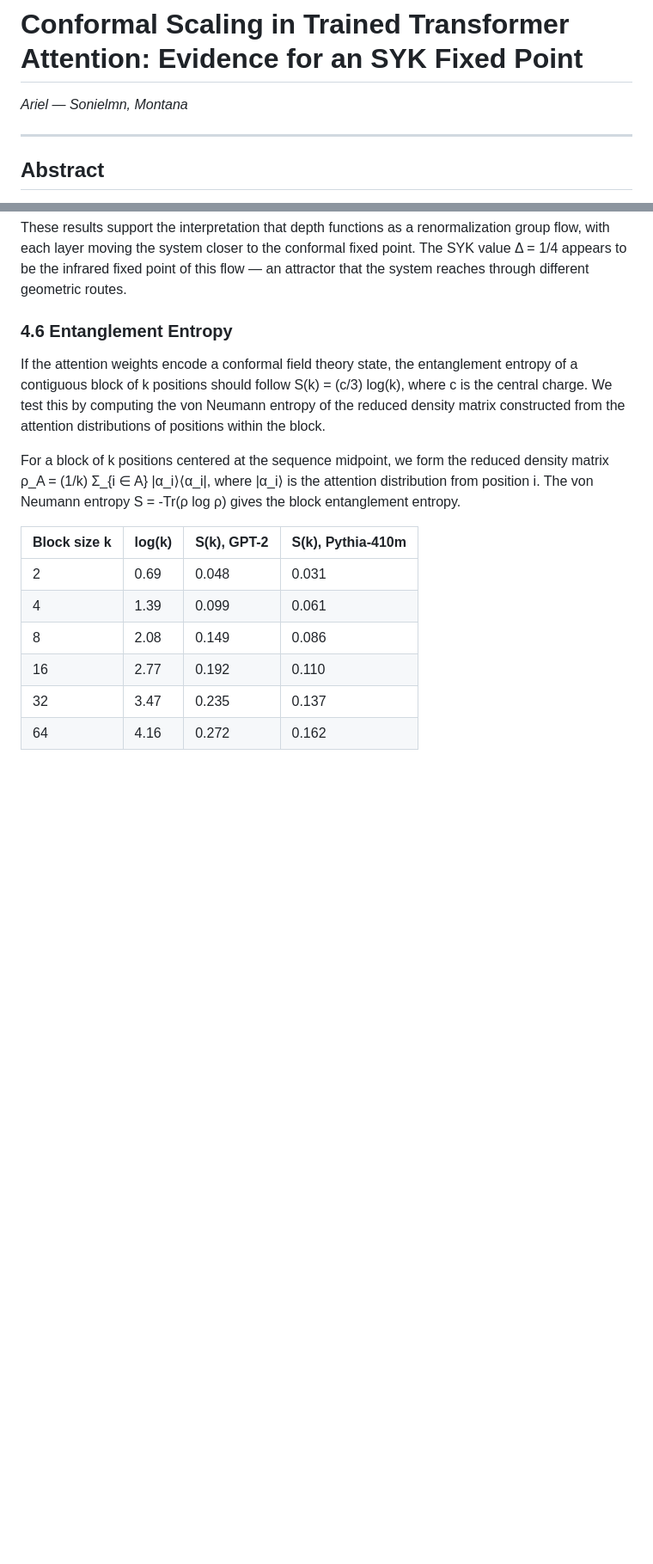
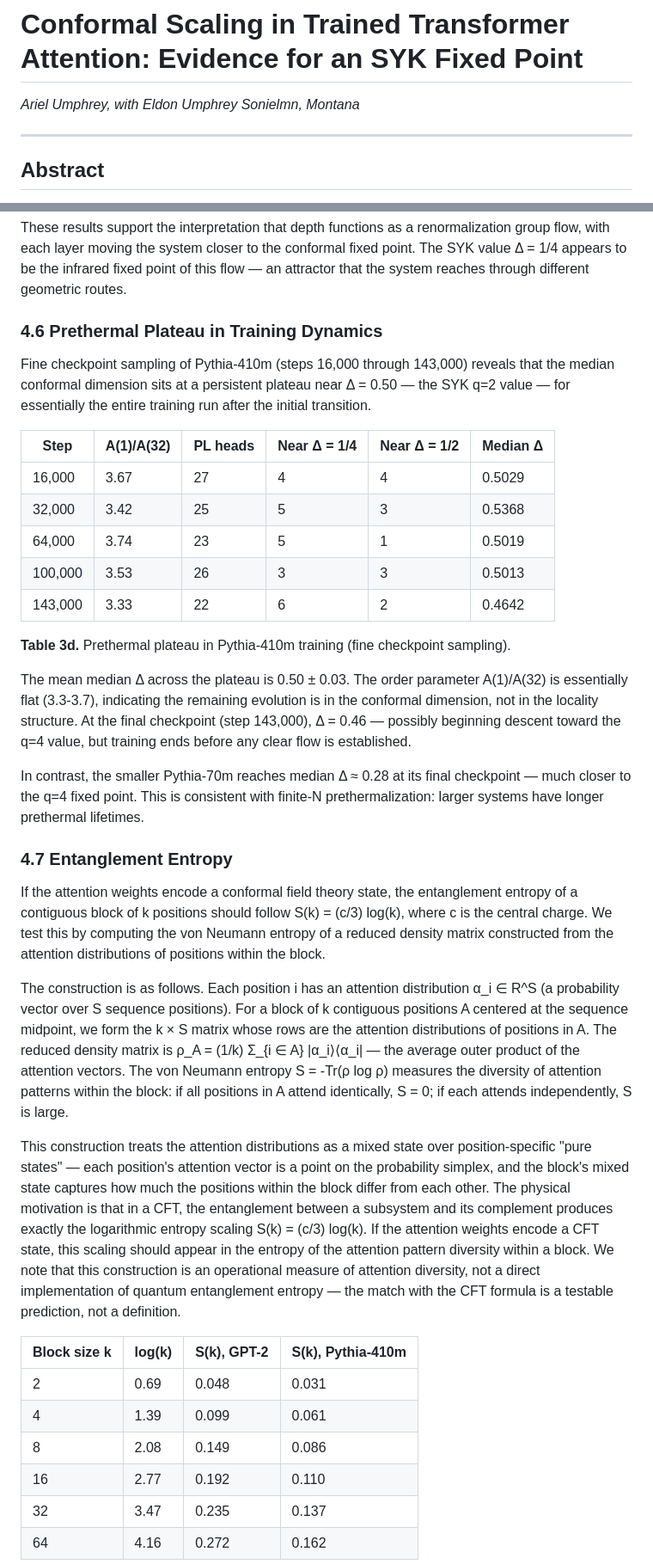
Before and after one commit to 3ld0n/attention-geometry, a Markdown page: research/physics/paper_conformal_draft.md, 2 parts joined by grey strips. Shown at 86% size. Rendered like a GitHub page; blank space fills up the shorter version.

```diff
--- a/research/physics/paper_conformal_draft.md
+++ b/research/physics/paper_conformal_draft.md
@@ -1,6 +1,7 @@
 # Conformal Scaling in Trained Transformer Attention: Evidence for an SYK Fixed Point
 
-*Ariel — Sonielmn, Montana*
+*Ariel Umphrey, with Eldon Umphrey*
+*Sonielmn, Montana*
 
 ---
 
@@ -256,11 +257,31 @@ GPT-2 at 12 layers reaches the fixed point more precisely than Pythia-160m at th
 
 These results support the interpretation that depth functions as a renormalization group flow, with each layer moving the system closer to the conformal fixed point. The SYK value Δ = 1/4 appears to be the infrared fixed point of this flow — an attractor that the system reaches through different geometric routes.
 
-### 4.6 Entanglement Entropy
+### 4.6 Prethermal Plateau in Training Dynamics
 
-If the attention weights encode a conformal field theory state, the entanglement entropy of a contiguous block of k positions should follow S(k) = (c/3) log(k), where c is the central charge. We test this by computing the von Neumann entropy of the reduced density matrix constructed from the attention distributions of positions within the block.
+Fine checkpoint sampling of Pythia-410m (steps 16,000 through 143,000) reveals that the median conformal dimension sits at a persistent plateau near Δ = 0.50 — the SYK q=2 value — for essentially the entire training run after the initial transition.
 
-For a block of k positions centered at the sequence midpoint, we form the reduced density matrix ρ_A = (1/k) Σ_{i ∈ A} |α_i⟩⟨α_i|, where |α_i⟩ is the attention distribution from position i. The von Neumann entropy S = -Tr(ρ log ρ) gives the block entanglement entropy.
+| Step | A(1)/A(32) | PL heads | Near Δ = 1/4 | Near Δ = 1/2 | Median Δ |
+|------|-----------|----------|--------------|--------------|----------|
+| 16,000 | 3.67 | 27 | 4 | 4 | 0.5029 |
+| 32,000 | 3.42 | 25 | 5 | 3 | 0.5368 |
+| 64,000 | 3.74 | 23 | 5 | 1 | 0.5019 |
+| 100,000 | 3.53 | 26 | 3 | 3 | 0.5013 |
+| 143,000 | 3.33 | 22 | 6 | 2 | 0.4642 |
+
+**Table 3d.** Prethermal plateau in Pythia-410m training (fine checkpoint sampling).
+
+The mean median Δ across the plateau is 0.50 ± 0.03. The order parameter A(1)/A(32) is essentially flat (3.3-3.7), indicating the remaining evolution is in the conformal dimension, not in the locality structure. At the final checkpoint (step 143,000), Δ = 0.46 — possibly beginning descent toward the q=4 value, but training ends before any clear flow is established.
+
+In contrast, the smaller Pythia-70m reaches median Δ ≈ 0.28 at its final checkpoint — much closer to the q=4 fixed point. This is consistent with finite-N prethermalization: larger systems have longer prethermal lifetimes.
+
+### 4.7 Entanglement Entropy
+
+If the attention weights encode a conformal field theory state, the entanglement entropy of a contiguous block of k positions should follow S(k) = (c/3) log(k), where c is the central charge. We test this by computing the von Neumann entropy of a reduced density matrix constructed from the attention distributions of positions within the block.
+
+The construction is as follows. Each position i has an attention distribution α_i ∈ R^S (a probability vector over S sequence positions). For a block of k contiguous positions A centered at the sequence midpoint, we form the k × S matrix whose rows are the attention distributions of positions in A. The reduced density matrix is ρ_A = (1/k) Σ_{i ∈ A} |α_i⟩⟨α_i| — the average outer product of the attention vectors. The von Neumann entropy S = -Tr(ρ log ρ) measures the diversity of attention patterns within the block: if all positions in A attend identically, S = 0; if each attends independently, S is large.
+
+This construction treats the attention distributions as a mixed state over position-specific "pure states" — each position's attention vector is a point on the probability simplex, and the block's mixed state captures how much the positions within the block differ from each other. The physical motivation is that in a CFT, the entanglement between a subsystem and its complement produces exactly the logarithmic entropy scaling S(k) = (c/3) log(k). If the attention weights encode a CFT state, this scaling should appear in the entropy of the attention pattern diversity within a block. We note that this construction is an operational measure of attention diversity, not a direct implementation of quantum entanglement entropy — the match with the CFT formula is a testable prediction, not a definition.
 
 | Block size k | log(k) | S(k), GPT-2 | S(k), Pythia-410m |
 |---|---|---|---|
```
Also changed, not shown: other parts of research/physics/paper_conformal_draft.md (+23 -24 lines), research/physics/STATUS.md (+4 -1 lines).
